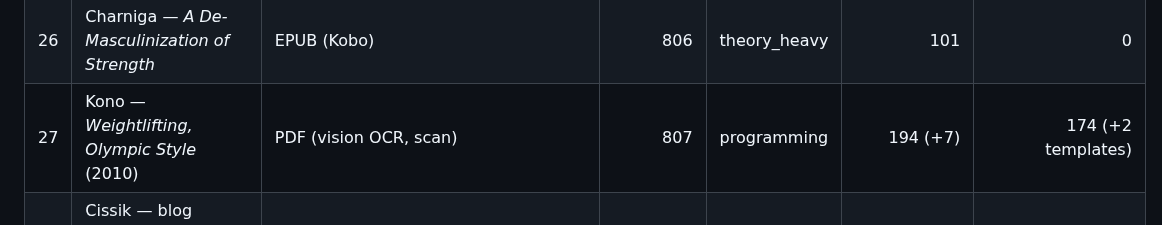
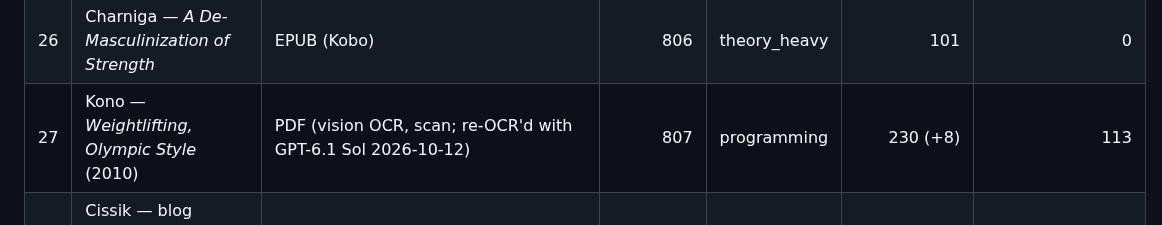
Before and after one commit to dcmshi/oly-program-generator, a Markdown page: docs/CORPUS.md, the part around the change. Drawn GitHub-style.

Commit message:
docs: Kono re-OCR'd with Sol and re-ingested (OCR-ROLE part 2a)

```diff
--- a/docs/CORPUS.md
+++ b/docs/CORPUS.md
@@ -59,7 +59,7 @@ size.
 | 24 | Charniga — *Weightlifting Training and Biomechanics* | EPUB (Kobo) | 804 | theory_heavy | 113 | 0 |
 | 25 | Charniga — *There Is No System* | EPUB (Kobo) | 805 | theory_heavy | 56 (14 deduped vs the Wayback essays) | 26 (+2 templates) |
 | 26 | Charniga — *A De-Masculinization of Strength* | EPUB (Kobo) | 806 | theory_heavy | 101 | 0 |
-| 27 | Kono — *Weightlifting, Olympic Style* (2010) | PDF (vision OCR, scan) | 807 | programming | 194 (+7) | 174 (+2 templates) |
+| 27 | Kono — *Weightlifting, Olympic Style* (2010) | PDF (vision OCR, scan; re-OCR'd with GPT-6.1 Sol 2026-10-12) | 807 | programming | 230 (+8) | 113 |
 | 28 | Cissik — blog summary of Medvedyev's *A System of Multi-Year Training* (2026), stopgap for row 8 below | Web + 7 hand-transcribed table images (`sources/url_lists/cissik_medvedyev.py`) | 808 | web (dynamic) | 4 | 52 (14 recommendations cleared 2026-09-22 — see note) |
 | 29 | AUD-5 open-access papers (12, Europe PMC JATS): deload — Bell 2023 Delphi consensus, Rogerson 2024 survey, Coleman 2024 RCT; sleep — Doherty 2021; injury — Lee 2026 youth/adult surveillance, Huebner 2022 older lifters, Tung 2024 systematic review; RIR-RPE — Helms 2016; female athletes — Colenso-Semple 2023 menstrual cycle; concurrent training — Schumann 2022; ISSN protein 2017 and caffeine 2021 position stands | Europe PMC text | 809–820 | research (the first papers to actually get it — see note) | 379 (+37) | 32 |
 
```
Also changed, not shown: TODO.md (+2 -1 lines).
